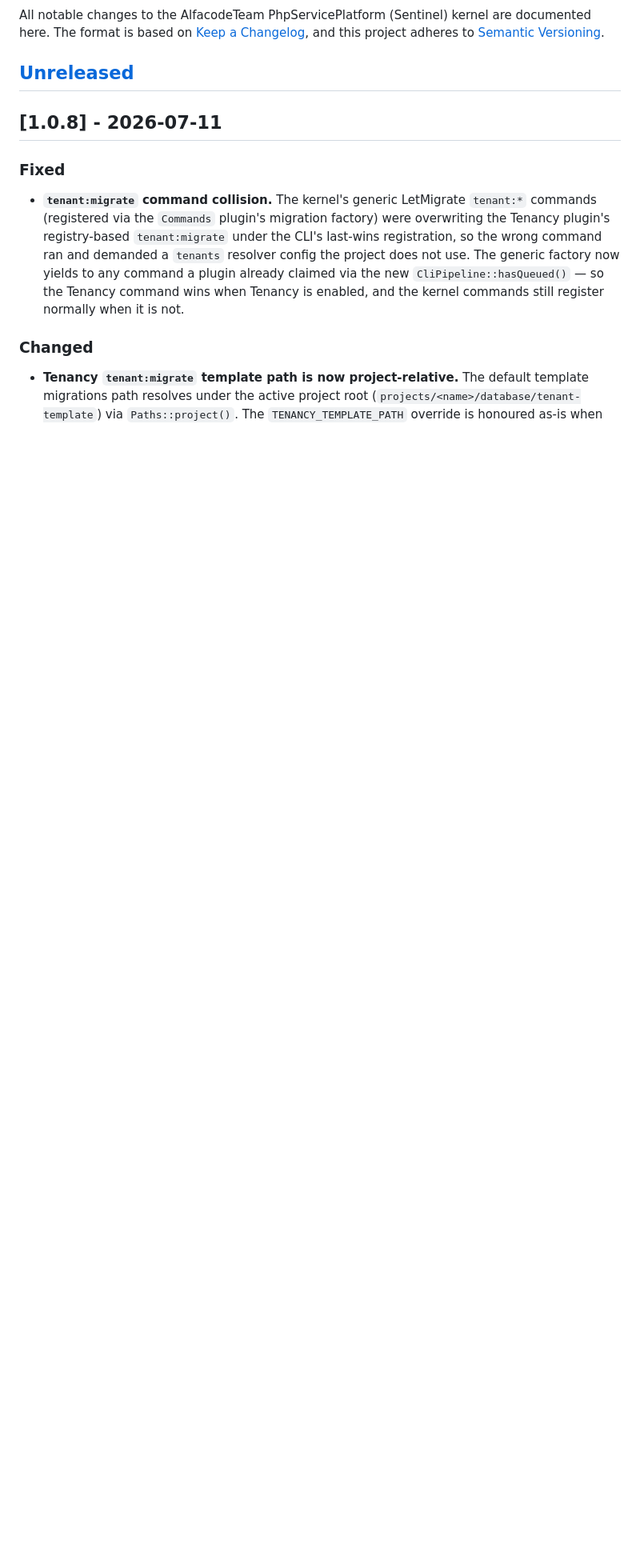
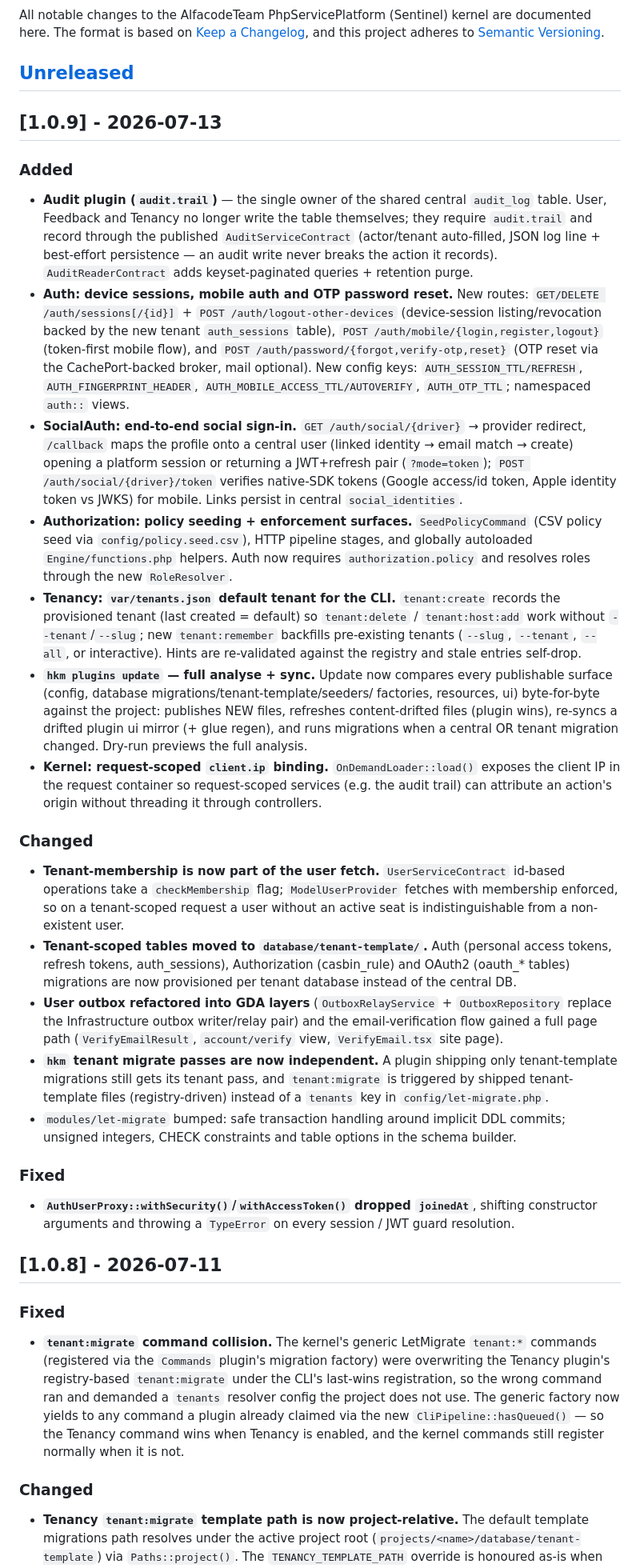
Before and after one commit to AlfaCode-Team/php-service-platform, a Markdown page: CHANGELOG.md, the part around the change. Shown at 80% size. Rendered like a GitHub page; blank space fills up the shorter version.

Commit message:
chore(release): v1.0.9

```diff
--- a/CHANGELOG.md
+++ b/CHANGELOG.md
@@ -5,6 +5,75 @@ documented here. The format is based on [Keep a Changelog](https://keepachangelo
 and this project adheres to [Semantic Versioning](https://semver.org/spec/v2.0.0.html).
 
 ## [Unreleased]
+
+## [1.0.9] - 2026-07-13
+
+### Added
+- **Audit plugin (`audit.trail`)** — the single owner of the shared central
+  `audit_log` table. User, Feedback and Tenancy no longer write the table
+  themselves; they require `audit.trail` and record through the published
+  `AuditServiceContract` (actor/tenant auto-filled, JSON log line + best-effort
+  persistence — an audit write never breaks the action it records).
+  `AuditReaderContract` adds keyset-paginated queries + retention purge.
+- **Auth: device sessions, mobile auth and OTP password reset.** New routes:
+  `GET/DELETE /auth/sessions[/{id}]` + `POST /auth/logout-other-devices`
+  (device-session listing/revocation backed by the new tenant `auth_sessions`
+  table), `POST /auth/mobile/{login,register,logout}` (token-first mobile flow),
+  and `POST /auth/password/{forgot,verify-otp,reset}` (OTP reset via the
+  CachePort-backed broker, mail optional). New config keys:
+  `AUTH_SESSION_TTL/REFRESH`, `AUTH_FINGERPRINT_HEADER`,
+  `AUTH_MOBILE_ACCESS_TTL/AUTOVERIFY`, `AUTH_OTP_TTL`; namespaced `auth::` views.
+- **SocialAuth: end-to-end social sign-in.** `GET /auth/social/{driver}` →
+  provider redirect, `/callback` maps the profile onto a central user (linked
+  identity → email match → create) opening a platform session or returning a
+  JWT+refresh pair (`?mode=token`); `POST /auth/social/{driver}/token` verifies
+  native-SDK tokens (Google access/id token, Apple identity token vs JWKS) for
+  mobile. Links persist in central `social_identities`.
+- **Authorization: policy seeding + enforcement surfaces.** `SeedPolicyCommand`
+  (CSV policy seed via `config/policy.seed.csv`), HTTP pipeline stages, and
+  globally autoloaded `Engine/functions.php` helpers. Auth now requires
+  `authorization.policy` and resolves roles through the new `RoleResolver`.
+- **Tenancy: `var/tenants.json` default tenant for the CLI.** `tenant:create`
+  records the provisioned tenant (last created = default) so `tenant:delete` /
+  `tenant:host:add` work without `--tenant`/`--slug`; new `tenant:remember`
+  backfills pre-existing tenants (`--slug`, `--tenant`, `--all`, or interactive).
+  Hints are re-validated against the registry and stale entries self-drop.
+- **`hkm plugins update` — full analyse + sync.** Update now compares every
+  publishable surface (config, database migrations/tenant-template/seeders/
+  factories, resources, ui) byte-for-byte against the project: publishes NEW
+  files, refreshes content-drifted files (plugin wins), re-syncs a drifted
+  plugin ui mirror (+ glue regen), and runs migrations when a central OR tenant
+  migration changed. Dry-run previews the full analysis.
+- **Kernel: request-scoped `client.ip` binding.** `OnDemandLoader::load()`
+  exposes the client IP in the request container so request-scoped services
+  (e.g. the audit trail) can attribute an action's origin without threading it
+  through controllers.
+
+### Changed
+- **Tenant-membership is now part of the user fetch.** `UserServiceContract`
+  id-based operations take a `checkMembership` flag; `ModelUserProvider` fetches
+  with membership enforced, so on a tenant-scoped request a user without an
+  active seat is indistinguishable from a non-existent user.
+- **Tenant-scoped tables moved to `database/tenant-template/`.** Auth
+  (personal access tokens, refresh tokens, auth_sessions), Authorization
+  (casbin_rule) and OAuth2 (oauth_* tables) migrations are now provisioned per
+  tenant database instead of the central DB.
+- **User outbox refactored into GDA layers** (`OutboxRelayService` +
+  `OutboxRepository` replace the Infrastructure outbox writer/relay pair) and
+  the email-verification flow gained a full page path (`VerifyEmailResult`,
+  `account/verify` view, `VerifyEmail.tsx` site page).
+- **`hkm` tenant migrate passes are now independent.** A plugin shipping only
+  tenant-template migrations still gets its tenant pass, and `tenant:migrate`
+  is triggered by shipped tenant-template files (registry-driven) instead of a
+  `tenants` key in `config/let-migrate.php`.
+- `modules/let-migrate` bumped: safe transaction handling around implicit DDL
+  commits; unsigned integers, CHECK constraints and table options in the schema
+  builder.
+
+### Fixed
+- **`AuthUserProxy::withSecurity()`/`withAccessToken()` dropped `joinedAt`**,
+  shifting constructor arguments and throwing a `TypeError` on every session /
+  JWT guard resolution.
 
 ## [1.0.8] - 2026-07-11
 
```
